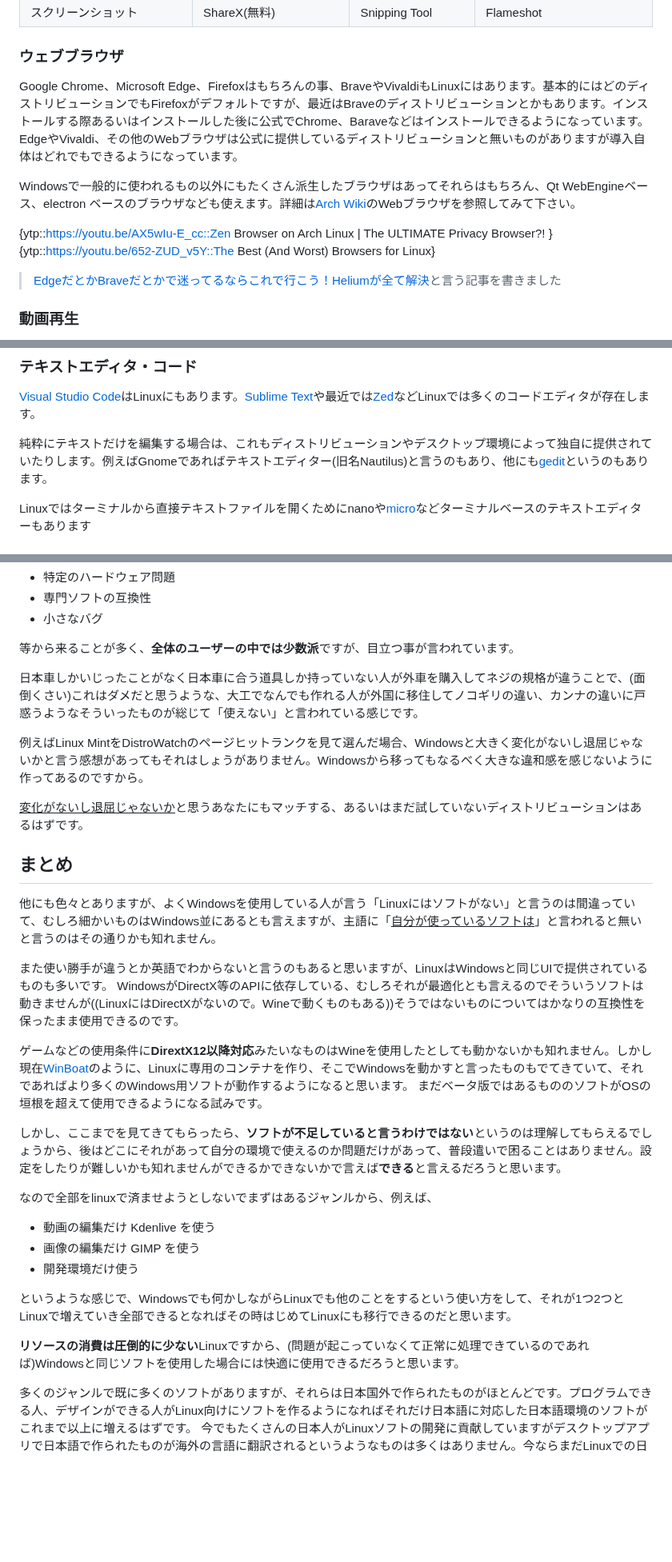
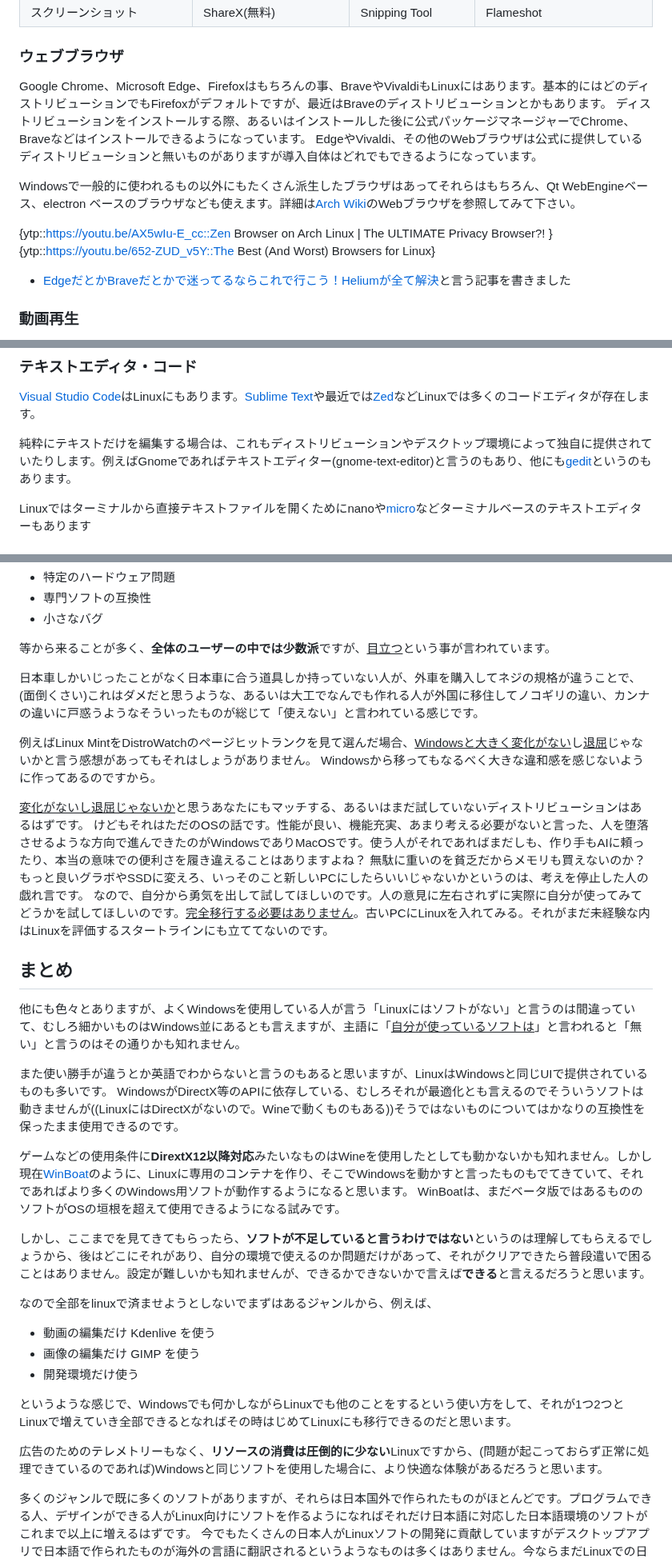
Before and after one commit to hidekichi/BlazeChariot, a Markdown page: src/blog/linux-alternatives-app-to-windows-app.md, 3 parts joined by grey strips. Shown at 80% size. GitHub-like rendering; blank space fills up the shorter version.

```diff
--- a/src/blog/linux-alternatives-app-to-windows-app.md
+++ b/src/blog/linux-alternatives-app-to-windows-app.md
@@ -138,7 +138,8 @@ Linuxもたいてい古くからカーネルがありますが、古い家は毎
 
 ### ウェブブラウザ
 
-Google Chrome、Microsoft Edge、Firefoxはもちろんの事、BraveやVivaldiもLinuxにはあります。基本的にはどのディストリビューションでもFirefoxがデフォルトですが、最近はBraveのディストリビューションとかもあります。インストールする際あるいはインストールした後に公式でChrome、Baraveなどはインストールできるようになっています。
+Google Chrome、Microsoft Edge、Firefoxはもちろんの事、BraveやVivaldiもLinuxにはあります。基本的にはどのディストリビューションでもFirefoxがデフォルトですが、最近はBraveのディストリビューションとかもあります。
+ディストリビューションをインストールする際、あるいはインストールした後に公式パッケージマネージャーでChrome、Braveなどはインストールできるようになっています。
 EdgeやVivaldi、その他のWebブラウザは公式に提供しているディストリビューションと無いものがありますが導入自体はどれでもできるようになっています。
 
 Windowsで一般的に使われるもの以外にもたくさん派生したブラウザはあってそれらはもちろん、Qt WebEngineベース、electron ベースのブラウザなども使えます。詳細は[Arch Wiki](https://wiki.archlinux.jp/index.php/%E3%82%A2%E3%83%97%E3%83%AA%E3%82%B1%E3%83%BC%E3%82%B7%E3%83%A7%E3%83%B3%E4%B8%80%E8%A6%A7/%E3%82%A4%E3%83%B3%E3%82%BF%E3%83%BC%E3%83%8D%E3%83%83%E3%83%88#.E3.82.A6.E3.82.A7.E3.83.96.E3.83.96.E3.83.A9.E3.82.A6.E3.82.B6)のWebブラウザを参照してみて下さい。
@@ -150,7 +151,7 @@ Windowsで一般的に使われるもの以外にもたくさん派生したブ
 
 </div>
 
-> [EdgeだとかBraveだとかで迷ってるならこれで行こう！Heliumが全て解決](/blog/helium/)と言う記事を書きました
+- [EdgeだとかBraveだとかで迷ってるならこれで行こう！Heliumが全て解決](/blog/helium/)と言う記事を書きました
 
 ### 動画再生
 
@@ -237,7 +249,7 @@ PDFはブラウザで見れますが、KDEの[Okular](https://okular.kde.org/ja/
 
 [Visual Studio Code](https://code.visualstudio.com/)はLinuxにもあります。[Sublime Text](https://www.sublimetext.com/)や最近では[Zed](https://zed.dev/)などLinuxでは多くのコードエディタが存在します。
 
-純粋にテキストだけを編集する場合は、これもディストリビューションやデスクトップ環境によって独自に提供されていたりします。例えばGnomeであればテキストエディター(旧名Nautilus)と言うのもあり、他にも[gedit](https://gedit-text-editor.org/)というのもあります。
+純粋にテキストだけを編集する場合は、これもディストリビューションやデスクトップ環境によって独自に提供されていたりします。例えばGnomeであればテキストエディター(gnome-text-editor)と言うのもあり、他にも[gedit](https://gedit-text-editor.org/)というのもあります。
 
 Linuxではターミナルから直接テキストファイルを開くためにnanoや[micro](https://micro-editor.github.io/)などターミナルベースのテキストエディターもあります
 
@@ -366,25 +381,29 @@ Garuda Linuxの開発グループが[Chaotic AUR](https://aur.chaotic.cx/docs)
 - 専門ソフトの互換性
 - 小さなバグ
 
-等から来ることが多く、**全体のユーザーの中では少数派**ですが、目立つ事が言われています。
+等から来ることが多く、**全体のユーザーの中では少数派**ですが、<u>目立つ</u>という事が言われています。
 
-日本車しかいじったことがなく日本車に合う道具しか持っていない人が外車を購入してネジの規格が違うことで、(面倒くさい)これはダメだと思うような、大工でなんでも作れる人が外国に移住してノコギリの違い、カンナの違いに戸惑うようなそういったものが総じて「使えない」と言われている感じです。
+日本車しかいじったことがなく日本車に合う道具しか持っていない人が、外車を購入してネジの規格が違うことで、(面倒くさい)これはダメだと思うような、あるいは大工でなんでも作れる人が外国に移住してノコギリの違い、カンナの違いに戸惑うようなそういったものが総じて「使えない」と言われている感じです。
 
-例えばLinux MintをDistroWatchのページヒットランクを見て選んだ場合、Windowsと大きく変化がないし退屈じゃないかと言う感想があってもそれはしょうがありません。Windowsから移ってもなるべく大きな違和感を感じないように作ってあるのですから。
+例えばLinux MintをDistroWatchのページヒットランクを見て選んだ場合、<u>Windowsと大きく変化がない</u>し<u>退屈</u>じゃないかと言う感想があってもそれはしょうがありません。
+Windowsから移ってもなるべく大きな違和感を感じないように作ってあるのですから。
 
 <u>変化がないし退屈じゃないか</u>と思うあなたにもマッチする、あるいはまだ試していないディストリビューションはあるはずです。
+けどもそれはただのOSの話です。性能が良い、機能充実、あまり考える必要がないと言った、人を堕落させるような方向で進んできたのがWindowsでありMacOSです。使う人がそれであればまだしも、作り手もAIに頼ったり、本当の意味での便利さを履き違えることはありますよね？
+無駄に重いのを貧乏だからメモリも買えないのか？もっと良いグラボやSSDに変えろ、いっそのこと新しいPCにしたらいいじゃないかというのは、考えを停止した人の戯れ言です。
+なので、自分から勇気を出して試してほしいのです。人の意見に左右されずに実際に自分が使ってみてどうかを試してほしいのです。<u>完全移行する必要はありません</u>。古いPCにLinuxを入れてみる。それがまだ未経験な内はLinuxを評価するスタートラインにも立ててないのです。
 
 ## まとめ
 
-他にも色々とありますが、よくWindowsを使用している人が言う「Linuxにはソフトがない」と言うのは間違っていて、むしろ細かいものはWindows並にあるとも言えますが、主語に「<u>自分が使っているソフトは</u>」と言われると無いと言うのはその通りかも知れません。
+他にも色々とありますが、よくWindowsを使用している人が言う「Linuxにはソフトがない」と言うのは間違っていて、むしろ細かいものはWindows並にあるとも言えますが、主語に「<u>自分が使っているソフトは</u>」と言われると「無い」と言うのはその通りかも知れません。
 
 また使い勝手が違うとか英語でわからないと言うのもあると思いますが、LinuxはWindowsと同じUIで提供されているものも多いです。
 WindowsがDirectX等のAPIに依存している、むしろそれが最適化とも言えるのでそういうソフトは動きませんが((LinuxにはDirectXがないので。Wineで動くものもある))そうではないものについてはかなりの互換性を保ったまま使用できるのです。
 
 ゲームなどの使用条件に**DirextX12以降対応**みたいなものはWineを使用したとしても動かないかも知れません。しかし現在[WinBoat](https://www.winboat.app/)のように、Linuxに専用のコンテナを作り、そこでWindowsを動かすと言ったものもでてきていて、それであればより多くのWindows用ソフトが動作するようになると思います。
-まだベータ版ではあるもののソフトがOSの垣根を超えて使用できるようになる試みです。
+WinBoatは、まだベータ版ではあるもののソフトがOSの垣根を超えて使用できるようになる試みです。
 
-しかし、ここまでを見てきてもらったら、**ソフトが不足していると言うわけではない**というのは理解してもらえるでしょうから、後はどこにそれがあって自分の環境で使えるのか問題だけがあって、普段遣いで困ることはありません。設定をしたりが難しいかも知れませんができるかできないかで言えば**できる**と言えるだろうと思います。
+しかし、ここまでを見てきてもらったら、**ソフトが不足していると言うわけではない**というのは理解してもらえるでしょうから、後はどこにそれがあり、自分の環境で使えるのか問題だけがあって、それがクリアできたら普段遣いで困ることはありません。設定が難しいかも知れませんが、できるかできないかで言えば**できる**と言えるだろうと思います。
 
 なので全部をlinuxで済ませようとしないでまずはあるジャンルから、例えば、
 
@@ -394,7 +413,7 @@ WindowsがDirectX等のAPIに依存している、むしろそれが最適化と
 
 というような感じで、Windowsでも何かしながらLinuxでも他のことをするという使い方をして、それが1つ2つとLinuxで増えていき全部できるとなればその時はじめてLinuxにも移行できるのだと思います。
 
-**リソースの消費は圧倒的に少ない**Linuxですから、(問題が起こっていなくて正常に処理できているのであれば)Windowsと同じソフトを使用した場合には快適に使用できるだろうと思います。
+広告のためのテレメトリーもなく、**リソースの消費は圧倒的に少ない**Linuxですから、(問題が起こっておらず正常に処理できているのであれば)Windowsと同じソフトを使用した場合に、より快適な体験があるだろうと思います。
 
 多くのジャンルで既に多くのソフトがありますが、それらは日本国外で作られたものがほとんどです。プログラムできる人、デザインができる人がLinux向けにソフトを作るようになればそれだけ日本語に対応した日本語環境のソフトがこれまで以上に増えるはずです。
 今でもたくさんの日本人がLinuxソフトの開発に貢献していますがデスクトップアプリで日本語で作られたものが海外の言語に翻訳されるというようなものは多くはありません。今ならまだLinuxでの日本語ソフトのパイオニアになれる可能性もあります。
```
Also changed, not shown: other parts of src/blog/linux-alternatives-app-to-windows-app.md (+19 -5 lines).
